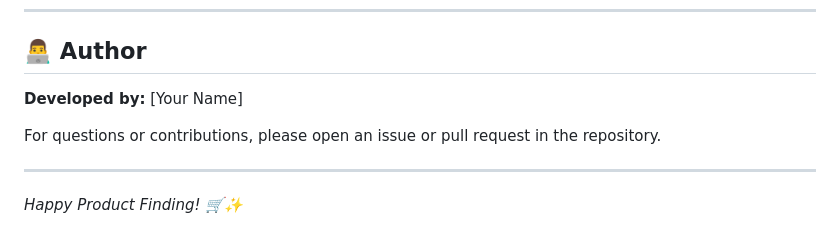
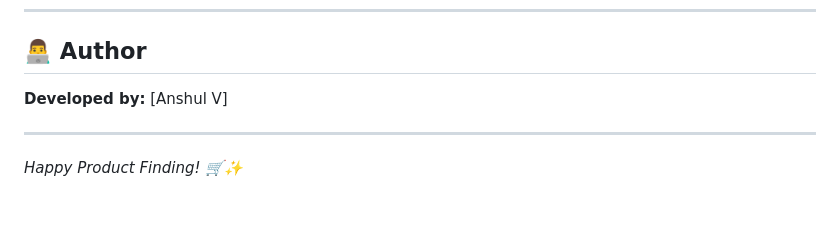
Before and after one commit to Anshul-V/FindMyProduct, a Markdown page: README.md, the part around the change. Rendered like a GitHub page; blank space fills up the shorter version.

Commit message:
Initial commit: Personalized Product Finder with NLP-powered recommendations

```diff
--- a/README.md
+++ b/README.md
@@ -367,9 +367,7 @@ python app.py
 
 ## 👨‍💻 Author
 
-**Developed by:** [Your Name]
-
-For questions or contributions, please open an issue or pull request in the repository.
+**Developed by:** [Anshul V]
 
 ---
 
```
